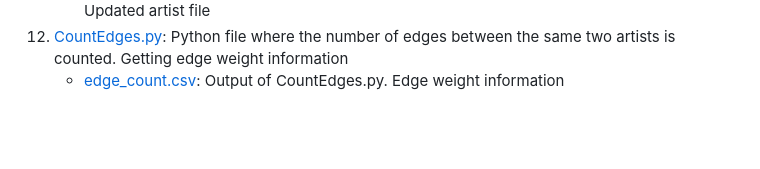
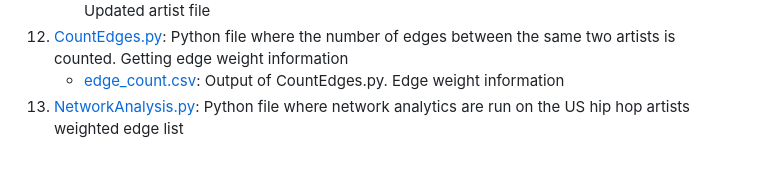
Before and after one commit to portis123/hiphopcollabnetworks, a Markdown page: README.md, the part around the change. Rendered like a GitHub page; blank space fills up the shorter version.

```diff
--- a/README.md
+++ b/README.md
@@ -34,3 +34,4 @@ country data (not US - found when adding locations) or not being musicians but r
     * [artists_with_location_codes_simpler.csv](artists_with_location_codes_simpler.csv): Output of running LocationCode.py on artist file. Updated artist file
 12. [CountEdges.py](CountEdges.py): Python file where the number of edges between the same two artists is counted. Getting edge weight information
     * [edge_count.csv](edge_count.csv): Output of CountEdges.py. Edge weight information
+13. [NetworkAnalysis.py](NetworkAnalysis.py): Python file where network analytics are run on the US hip hop artists weighted edge list
```
